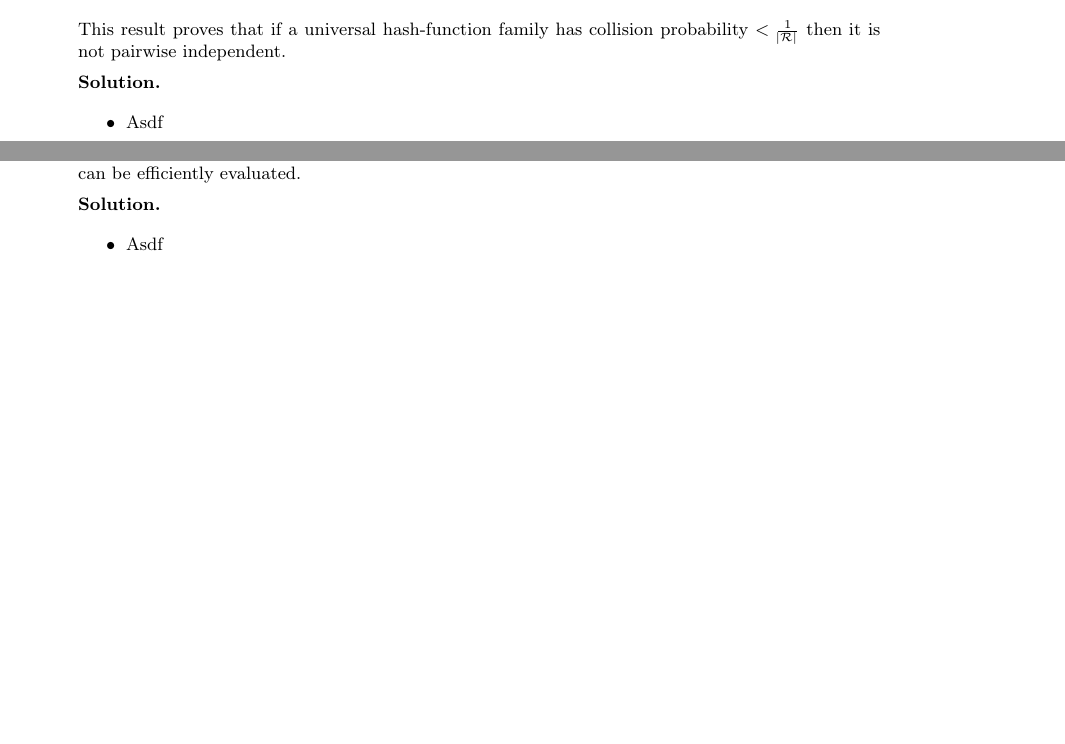
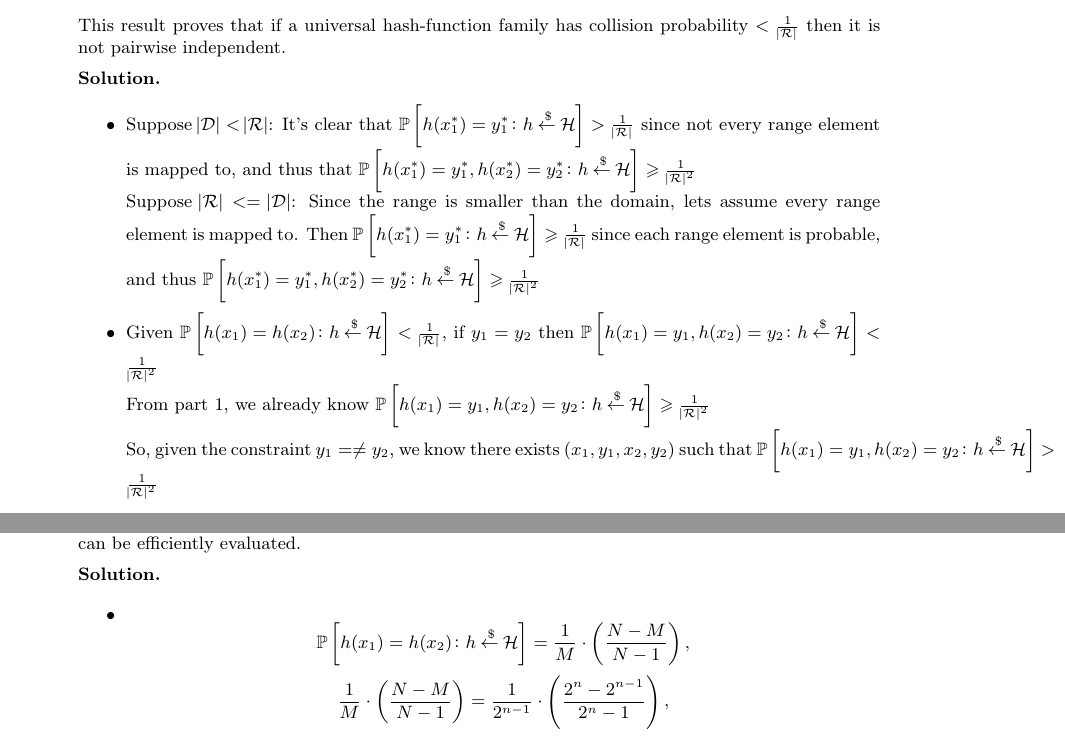
Before and after one commit to harrischristiansen/cs355_hw2, a LaTeX problem sheet (hw02.tex): two parts of pages 10 and 11 of 11, joined at a grey line, cut so that both start at the same text, the shorter picture padded with empty space. Compiled offline with pdfLaTeX.

Commit message:
Complete problem 6

```diff
--- a/hw02.tex
+++ b/hw02.tex
@@ -213,7 +213,11 @@
 
   {\bfseries Solution.}
   \begin{itemize}
-  \item Asdf
+  \item Suppose $\abs\cD < \abs\cR$: It's clear that $\probX{h(x^*_1)=y^*_1\colon h\getsr\cH} > \frac1{\abs\cR}$ since not every range element is mapped to, and thus that $\probX{h(x^*_1)=y^*_1,h(x^*_2)=y^*_2\colon h\getsr\cH} \geq \frac1{\abs\cR^2}$ \\
+  Suppose $\abs\cR <= \abs\cD$: Since the range is smaller than the domain, lets assume every range element is mapped to. Then $\probX{h(x^*_1)=y^*_1\colon h\getsr\cH} \geq \frac1{\abs\cR}$ since each range element is probable, and thus $\probX{h(x^*_1)=y^*_1,h(x^*_2)=y^*_2\colon h\getsr\cH} \geq \frac1{\abs\cR^2}$
+  \item Given $\probX{h(x_1)=h(x_2)\colon h\getsr\cH} < \frac1{\abs\cR}$, if $y_1 = y_2$ then $\probX{h(x_1)=y_1,h(x_2)=y_2\colon h\getsr\cH} < \frac1{\abs\cR^2}$ \\
+  From part 1, we already know $\probX{h(x_1)=y_1,h(x_2)=y_2\colon h\getsr\cH} \geq \frac1{\abs\cR^2}$ \\
+  So, given the constraint $y_1 =\neq y_2$, we know there exists ($x_1, y_1, x_2, y_2$) such that $\probX{h(x_1)=y_1,h(x_2)=y_2\colon h\getsr\cH} > \frac1{\abs\cR^2}$
   \end{itemize}
 
 
@@ -229,7 +233,8 @@
 
   {\bfseries Solution.}
   \begin{itemize}
-  \item Asdf
+  \item $$\probX{h(x_1)=h(x_2)\colon h\getsr\cH} = \frac1M \cdot\left(\frac{N-M}{N-1}\right),$$
+  $$\frac1M \cdot\left(\frac{N-M}{N-1}\right) = \frac1{2^{n-1}} \cdot\left(\frac{2^n-2^{n-1}}{2^n-1}\right),$$
   \end{itemize}
 
 
```
Also changed, not shown: hw02.pdf.
